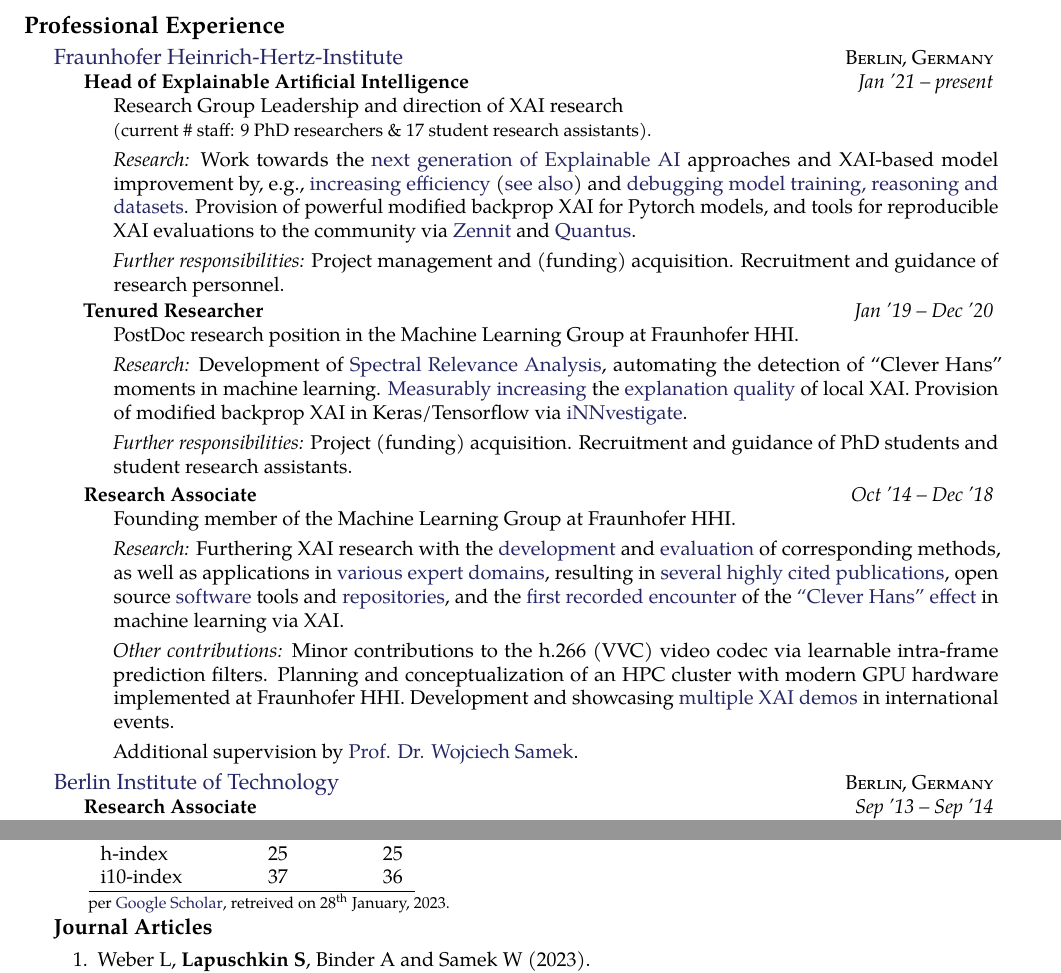
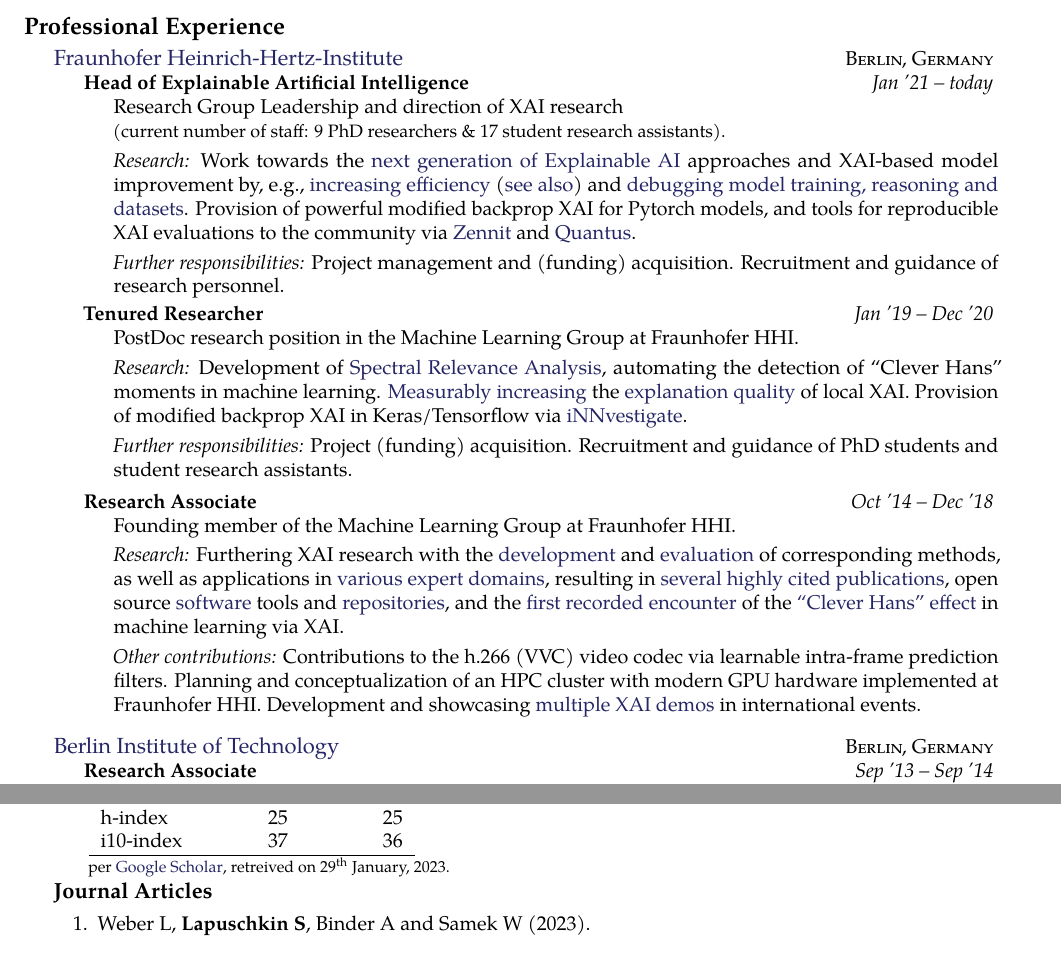
Before and after one commit to sebastian-lapuschkin-sideprojects/latex-cv, a LaTeX CV (cv.tex, which reads sections/publications-impact.tex, sections/workxp.tex): two parts of pages 1 and 6 of 9, joined at a grey line, cut so that both start at the same text. Compiled offline with pdfLaTeX.

Commit message:
minor edits & rebuild

```diff
--- a/sections/publications-impact.tex
+++ b/sections/publications-impact.tex
@@ -16,7 +16,7 @@
     \\
     {\footnotesize{
         per \href{https://scholar.google.com/citations?user=wpLQuroAAAAJ}{Google Scholar},
-        retreived on 28$^\text{th}$ January, 2023.
+        retreived on 29$^\text{th}$ January, 2023.
         }
     }
     \end{minipage}
--- a/sections/workxp.tex
+++ b/sections/workxp.tex
@@ -6,11 +6,11 @@
 {
     \headedsubsection
     {Head of Explainable Artificial Intelligence}
-    {Jan '21 -- present}
+    {Jan '21 -- today}
     {
         \bodytext{
             Research Group Leadership and direction of XAI research\\
-            {\small(current \# staff: 9 PhD researchers \& 17 student research assistants).}
+            {\small(current number of staff: 9 PhD researchers \& 17 student research assistants).}
 
             \vstep
 
@@ -91,7 +91,7 @@
             \vstep
 
             \emph{Other contributions:}
-            Minor contributions to the h.266 (VVC) video codec via learnable intra-frame prediction filters.
+            Contributions to the h.266 (VVC) video codec via learnable intra-frame prediction filters.
             Planning and conceptualization of an HPC cluster with modern GPU hardware implemented at Fraunhofer HHI.
             Development and showcasing
             \href{https://lrpserver.hhi.fraunhofer.de/}{multiple XAI demos}
@@ -99,8 +99,8 @@
 
             \vstep
 
-            Additional supervision by
-            \href{https://scholar.google.com/citations?user=7aQwO08AAAAJ}{Prof. Dr. Wojciech Samek}.
+          %Additional supervision by
+          %  \href{https://scholar.google.com/citations?user=7aQwO08AAAAJ}{Prof. Dr. Wojciech Samek}.
 
         }
     }
```
Also changed, not shown: cv.pdf, preview/cv.png.
